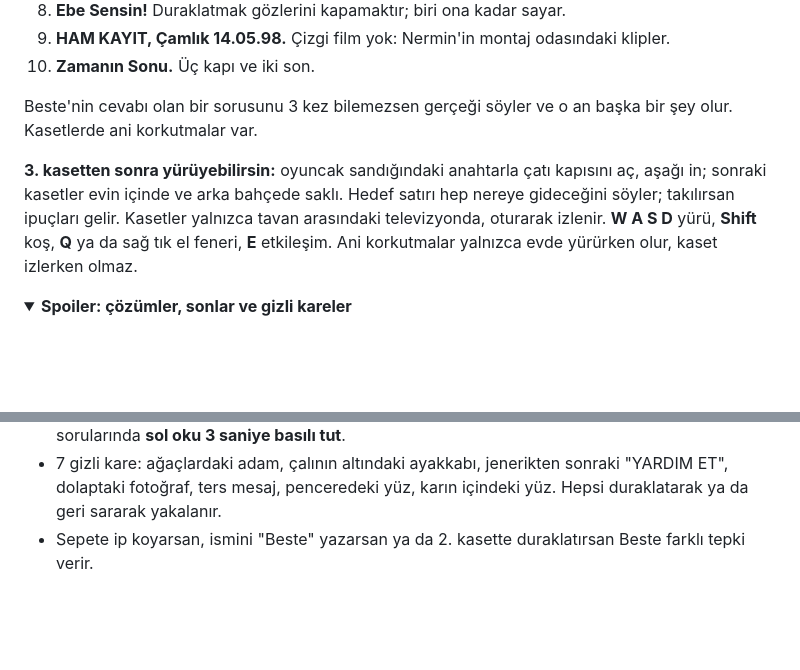
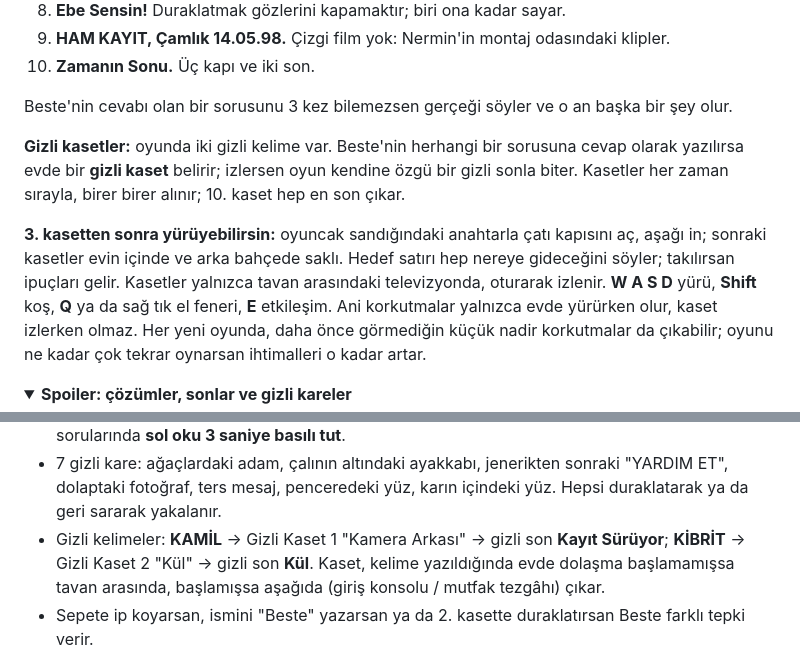
Before and after one commit to kartal1d/zxd, a Markdown page: README.md, 2 parts joined by grey strips. GitHub-like rendering; folded sections open; blank space fills up the shorter version.

Commit message:
README: gizli kasetler ve nadir korkutmalar [exe]
Co-Authored-By: Claude Opus 5.5 <noreply@anthropic.com>
Claude-Session: https://claude.ai/code/session_011XQ1zL6FxNDFsgXHSYsuuB

```diff
--- a/README.md
+++ b/README.md
@@ -55,9 +55,11 @@ On kaset var. Her kaset 4–8 dakika sürer; aradaki tavan arası bulmacaları v
 9. **HAM KAYIT, Çamlık 14.05.98.** Çizgi film yok: Nermin'in montaj odasındaki klipler.
 10. **Zamanın Sonu.** Üç kapı ve iki son.
 
-Beste'nin cevabı olan bir sorusunu 3 kez bilemezsen gerçeği söyler ve o an başka bir şey olur. Kasetlerde ani korkutmalar var.
+Beste'nin cevabı olan bir sorusunu 3 kez bilemezsen gerçeği söyler ve o an başka bir şey olur.
 
-**3. kasetten sonra yürüyebilirsin:** oyuncak sandığındaki anahtarla çatı kapısını aç, aşağı in; sonraki kasetler evin içinde ve arka bahçede saklı. Hedef satırı hep nereye gideceğini söyler; takılırsan ipuçları gelir. Kasetler yalnızca tavan arasındaki televizyonda, oturarak izlenir. **W A S D** yürü, **Shift** koş, **Q** ya da sağ tık el feneri, **E** etkileşim. Ani korkutmalar yalnızca evde yürürken olur, kaset izlerken olmaz.
+**Gizli kasetler:** oyunda iki gizli kelime var. Beste'nin herhangi bir sorusuna cevap olarak yazılırsa evde bir **gizli kaset** belirir; izlersen oyun kendine özgü bir gizli sonla biter. Kasetler her zaman sırayla, birer birer alınır; 10. kaset hep en son çıkar.
+
+**3. kasetten sonra yürüyebilirsin:** oyuncak sandığındaki anahtarla çatı kapısını aç, aşağı in; sonraki kasetler evin içinde ve arka bahçede saklı. Hedef satırı hep nereye gideceğini söyler; takılırsan ipuçları gelir. Kasetler yalnızca tavan arasındaki televizyonda, oturarak izlenir. **W A S D** yürü, **Shift** koş, **Q** ya da sağ tık el feneri, **E** etkileşim. Ani korkutmalar yalnızca evde yürürken olur, kaset izlerken olmaz. Her yeni oyunda, daha önce görmediğin küçük nadir korkutmalar da çıkabilir; oyunu ne kadar çok tekrar oynarsan ihtimalleri o kadar artar.
 
 <details>
 <summary><b>Spoiler: çözümler, sonlar ve gizli kareler</b></summary>
@@ -67,6 +69,7 @@ Beste'nin cevabı olan bir sorusunu 3 kez bilemezsen gerçeği söyler ve o an b
 - **Kötü son (Artık Dışarıda):** üç cevabı verip ÇIKIŞ yazarsın. Kaset çöker, ışıklar söner, kapı çalınır.
 - **Gizli son (Kaset Yakıldı):** 2. kasetin sonundaki tersten konuşmayı geri sararak dinlersen gerçek Beste seni uyarır: "Ona soyadımı söyleme. Sıkışırsan, kaseti geri sar." 3. kasette kapı sorularında **sol oku 3 saniye basılı tut**.
 - 7 gizli kare: ağaçlardaki adam, çalının altındaki ayakkabı, jenerikten sonraki "YARDIM ET", dolaptaki fotoğraf, ters mesaj, penceredeki yüz, karın içindeki yüz. Hepsi duraklatarak ya da geri sararak yakalanır.
+- Gizli kelimeler: **KAMİL** → Gizli Kaset 1 "Kamera Arkası" → gizli son **Kayıt Sürüyor**; **KİBRİT** → Gizli Kaset 2 "Kül" → gizli son **Kül**. Kaset, kelime yazıldığında evde dolaşma başlamamışsa tavan arasında, başlamışsa aşağıda (giriş konsolu / mutfak tezgâhı) çıkar.
 - Sepete ip koyarsan, ismini "Beste" yazarsan ya da 2. kasette duraklatırsan Beste farklı tepki verir.
 
 </details>
```
